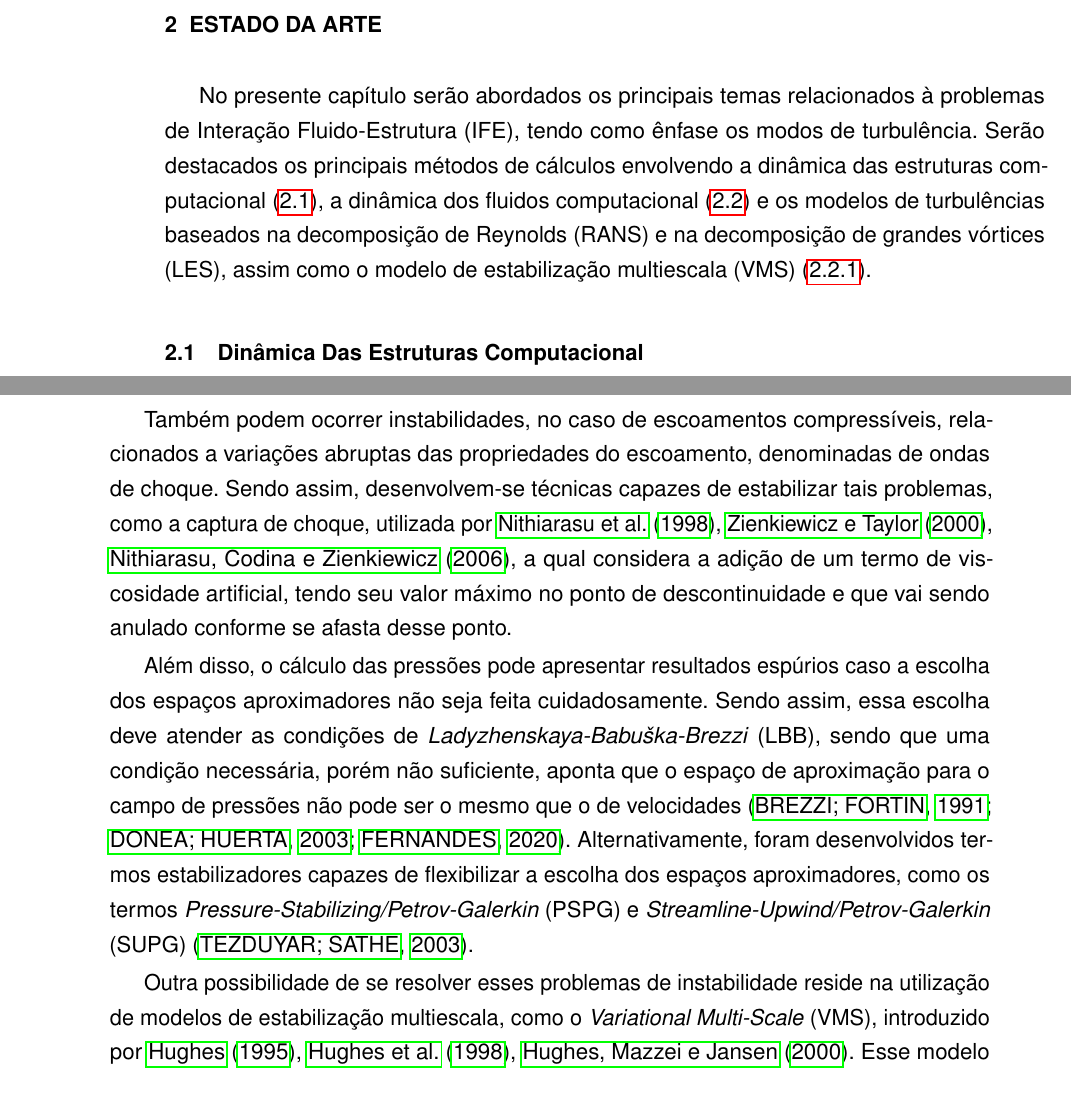
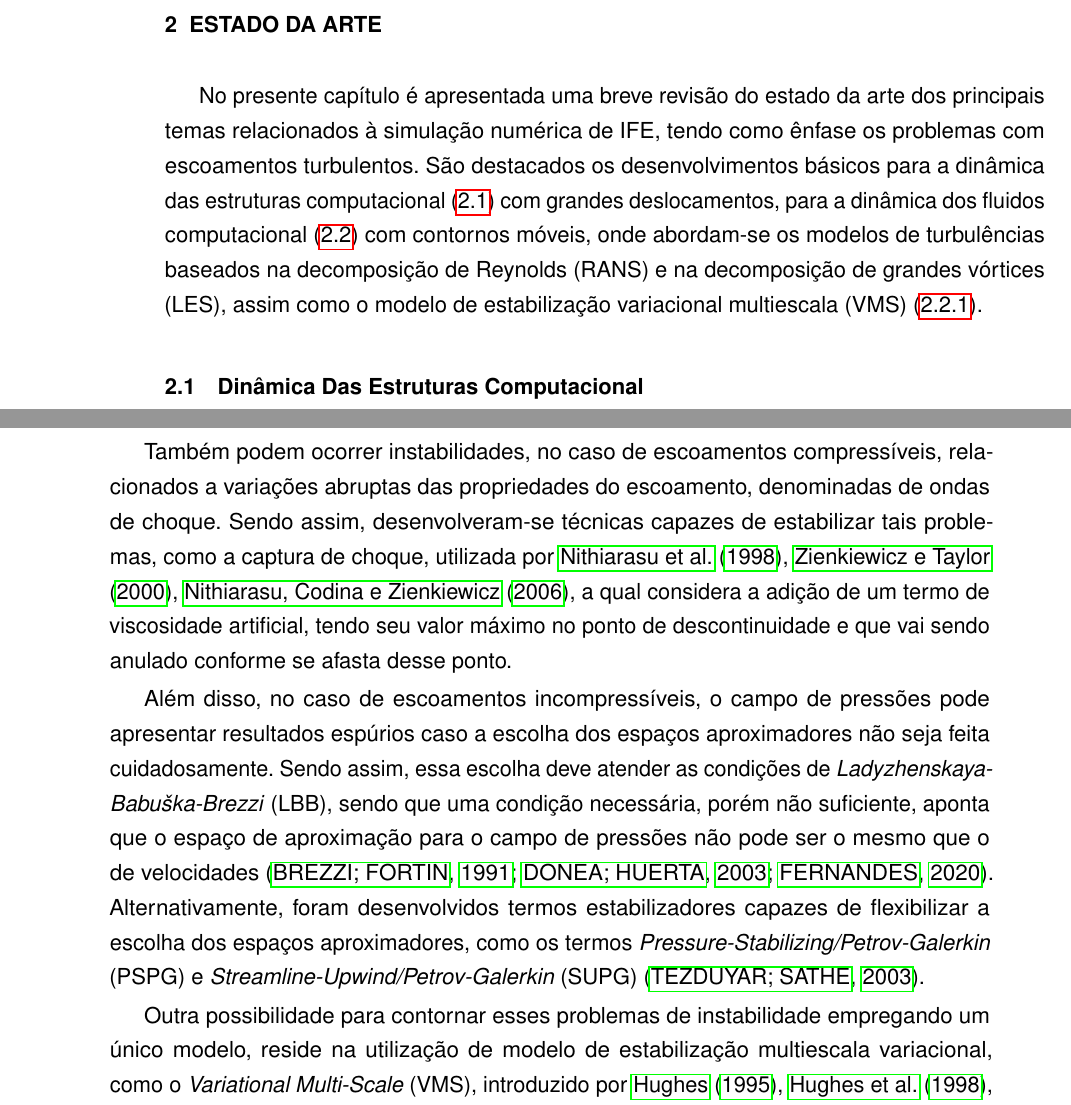
Before and after one commit to raksanches/QualificacaoMatheus, a LaTeX thesis (main.tex, which reads Capitulos/C2-EstadoArte.tex): two parts of pages 31 and 34 of 127, joined at a grey line, cut so that both start at the same text. Compiled offline with pdfLaTeX.

Commit message:
C2 revisão concluida

```diff
--- a/Capitulos/C2-EstadoArte.tex
+++ b/Capitulos/C2-EstadoArte.tex
@@ -2,7 +2,7 @@
 \chapter{Estado Da Arte}
 %==================================================================================================
 
-No presente capítulo serão abordados os principais temas relacionados à problemas de Interação Fluido-Estrutura (IFE), tendo como ênfase os modos de turbulência. Serão destacados os principais métodos de cálculos envolvendo a dinâmica das estruturas computacional (\ref{CSD}), a dinâmica dos fluidos computacional (\ref{CFD}) e os modelos de turbulências baseados na decomposição de Reynolds (RANS) e na decomposição de grandes vórtices (LES), assim como o modelo de estabilização multiescala (VMS) (\ref{MT}).
+No presente capítulo é apresentada uma breve revisão do estado da arte dos principais temas relacionados à simulação numérica de IFE, tendo como ênfase os problemas com escoamentos turbulentos. São destacados os desenvolvimentos básicos para a dinâmica das estruturas computacional (\ref{CSD}) com grandes deslocamentos, para a dinâmica dos fluidos computacional (\ref{CFD}) com contornos móveis, onde abordam-se os modelos de turbulências baseados na decomposição de Reynolds (RANS) e na decomposição de grandes vórtices (LES), assim como o modelo de estabilização variacional multiescala (VMS) (\ref{MT}).
 
 %==================================================================================================
 \section{Dinâmica Das Estruturas Computacional} \label{CSD}
@@ -38,11 +38,11 @@ Quando aplicado o método de Bubnov-Galerkin às equações da mecânica dos flu
 
 No entanto, com o passar do tempo, surgiram trabalhos que buscaram estabilizar a solução da convecção por meio do MEF, sendo o mais empregado o método \textit{Streamline-Upwind/Petrov-Galerkin} (SUPG) \cite{brooks1982streamline}, que se baseia na adição do resíduo da equação da quantidade de movimento ponderado por uma função desenvolvida para introduzir estabilização na direção das linhas de corrente. Alternativas importantes, são baseadas em mínimo quadrados (\textit{Galerkin Least-Squares} - GLS \cite{hughes1989new,tezduyar1991stabilized}) ou na ideia de análise multiescala (por exemplo o \textit{Subgrid Scales} - SGS \cite{piomelli1999large,hughes2000large} e \textit{Variational Multiscale Method} - VMS \cite{hughes1995multiscale,hughes1998variational,hughes2000large}). Assim, dadas às suas vantagens como ferramenta de discretização espacial e facilidades para imposições de condições de contorno, o MEF passou a ser bastante explorado também no contexto da CFD.
 
-Também podem ocorrer instabilidades, no caso de escoamentos compressíveis, relacionados a variações abruptas das propriedades do escoamento, denominadas de ondas de choque. Sendo assim, desenvolvem-se técnicas capazes de estabilizar tais problemas, como a captura de choque, utilizada por \citeonline{Nithiarasuetal1998,ZienkTaylor2000v3,Nithiarasuetal2006}, a qual considera a adição de um termo de viscosidade artificial, tendo seu valor máximo no ponto de descontinuidade e que vai sendo anulado conforme se afasta desse ponto.
+Também podem ocorrer instabilidades, no caso de escoamentos compressíveis, relacionados a variações abruptas das propriedades do escoamento, denominadas de ondas de choque. Sendo assim, desenvolveram-se técnicas capazes de estabilizar tais problemas, como a captura de choque, utilizada por \citeonline{Nithiarasuetal1998,ZienkTaylor2000v3,Nithiarasuetal2006}, a qual considera a adição de um termo de viscosidade artificial, tendo seu valor máximo no ponto de descontinuidade e que vai sendo anulado conforme se afasta desse ponto.
 
-Além disso, o cálculo das pressões pode apresentar resultados espúrios caso a escolha dos espaços aproximadores não seja feita cuidadosamente. Sendo assim, essa escolha deve atender as condições de \LBB\ (LBB), sendo que uma condição necessária, porém não suficiente, aponta que o espaço de aproximação para o campo de pressões não pode ser o mesmo que o de velocidades \cite{BrezziF1991,donea2003finite,fernandes2020tecnica}. Alternativamente, foram desenvolvidos termos estabilizadores capazes de flexibilizar a escolha dos espaços aproximadores, como os termos \textit{Pressure-Stabilizing/Petrov-Galerkin} (PSPG) e \textit{Streamline-Upwind/Petrov-Galerkin} (SUPG) \cite{TezduyarS2003}.
+Além disso, no caso de escoamentos incompressíveis, o campo de pressões pode apresentar resultados espúrios caso a escolha dos espaços aproximadores não seja feita cuidadosamente. Sendo assim, essa escolha deve atender as condições de \LBB\ (LBB), sendo que uma condição necessária, porém não suficiente, aponta que o espaço de aproximação para o campo de pressões não pode ser o mesmo que o de velocidades \cite{BrezziF1991,donea2003finite,fernandes2020tecnica}. Alternativamente, foram desenvolvidos termos estabilizadores capazes de flexibilizar a escolha dos espaços aproximadores, como os termos \textit{Pressure-Stabilizing/Petrov-Galerkin} (PSPG) e \textit{Streamline-Upwind/Petrov-Galerkin} (SUPG) \cite{TezduyarS2003}.
 
-Outra possibilidade de se resolver esses problemas de instabilidade reside na utilização de modelos de estabilização multiescala, como o \textit{Variational Multi-Scale} (VMS), introduzido por \citeonline{hughes1995multiscale,hughes1998variational,hughes2000large}. Esse modelo faz uso dos princípios variacionais, em que tanto os espaços tentativas quanto os espaços testes são divididos em: parcela de grandes escalas; e parcela de pequenas escalas. Com isso se faz a modelagem do espaço de pequenas escalas em termos de resíduos das equações de conservação de massa e de conservação da quantidade de movimento. Dessa forma a escolha dos espaços aproximadores se torna mais flexível ao mesmo tempo que problemas de instabilidades em situação de convecção dominante também é controlado \cite{bazilevs2013computational,sondak2015new}.
+Outra possibilidade para contornar esses problemas de instabilidade empregando um único modelo, reside na utilização de modelo de estabilização multiescala variacional, como o \textit{Variational Multi-Scale} (VMS), introduzido por \citeonline{hughes1995multiscale,hughes1998variational,hughes2000large}. Esse modelo faz uso dos princípios variacionais, em que tanto os espaços tentativas quanto os espaços testes são divididos em: parcela de grandes escalas; e parcela de pequenas escalas. Com isso se faz a modelagem do espaço de pequenas escalas em termos de resíduos das equações de conservação de massa e de conservação da quantidade de movimento. Dessa forma a escolha dos espaços aproximadores se torna mais flexível ao mesmo tempo que problemas de instabilidades em situação de convecção dominante também é controlado \cite{bazilevs2013computational,sondak2015new}.
 
 Outro problema surge à medida que o número de Reynolds do escoamento aumenta, passando de um regime laminar de escoamento para um regime turbulento. Esses fenômenos podem se apresentar nas mais variadas escalas, podendo demandar a geração de uma malha muito refinada para capturar os vórtices e solucionar o problema de forma estável. Isso ocasiona um aumento radical no custo computacional da análise. Como espera-se que um método numérico seja capaz de apresentar soluções estáveis para os problemas, independentemente do nível de discretização, diversos trabalhos foram conduzidos a fim de desenvolverem formulações estáveis para escoamentos com elevados números de Reynolds, buscando minimizar os custos computacionais. Dentre esses métodos destacam-se os métodos de \RANS\ (RANS) \cite{speziale1991analytical,alfonsi2009reynolds,ling2015evaluation}, as Simulações de Grandes Vórtices (\LES\ - LES) \cite{germano1991dynamic,piomelli1999large,hughes2000large,vsekutkovski2021partitioned} e o método Variacional Multiescala (\VMS\ - VMS) \cite{hughes1995multiscale,hughes1998variational,hughes2002variational,bazilevs2010large,bazilevs2013computational}.
 
```
Also changed, not shown: Capitulos/C2-EstadoArte.tex (6 more changed lines), 1 other file.
